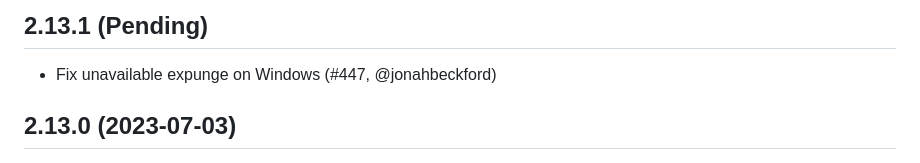
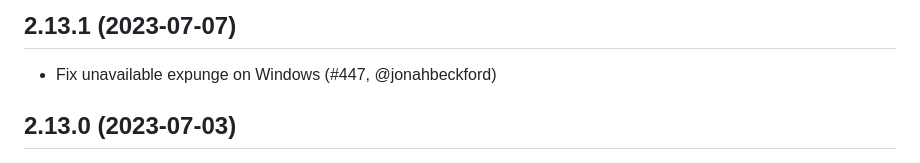
Before and after one commit to ocaml-community/utop, a Markdown page: CHANGES.md, the part around the change. Drawn GitHub-style.

Commit message:
Prepare 2.13.1

```diff
--- a/CHANGES.md
+++ b/CHANGES.md
@@ -1,5 +1,5 @@
-2.13.1 (Pending)
-----------------
+2.13.1 (2023-07-07)
+-------------------
 
 * Fix unavailable expunge on Windows (#447, @jonahbeckford)
 
```
